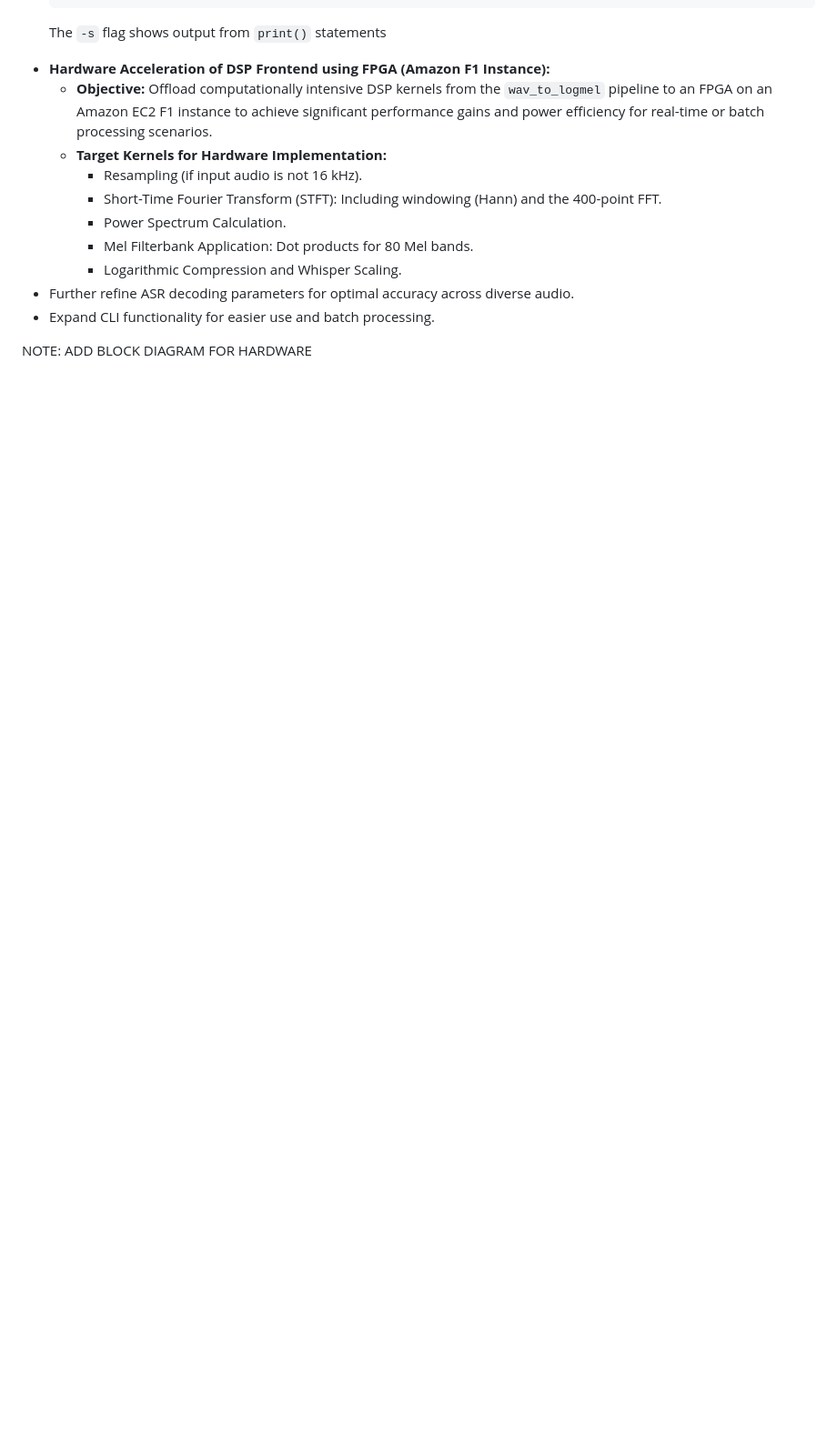
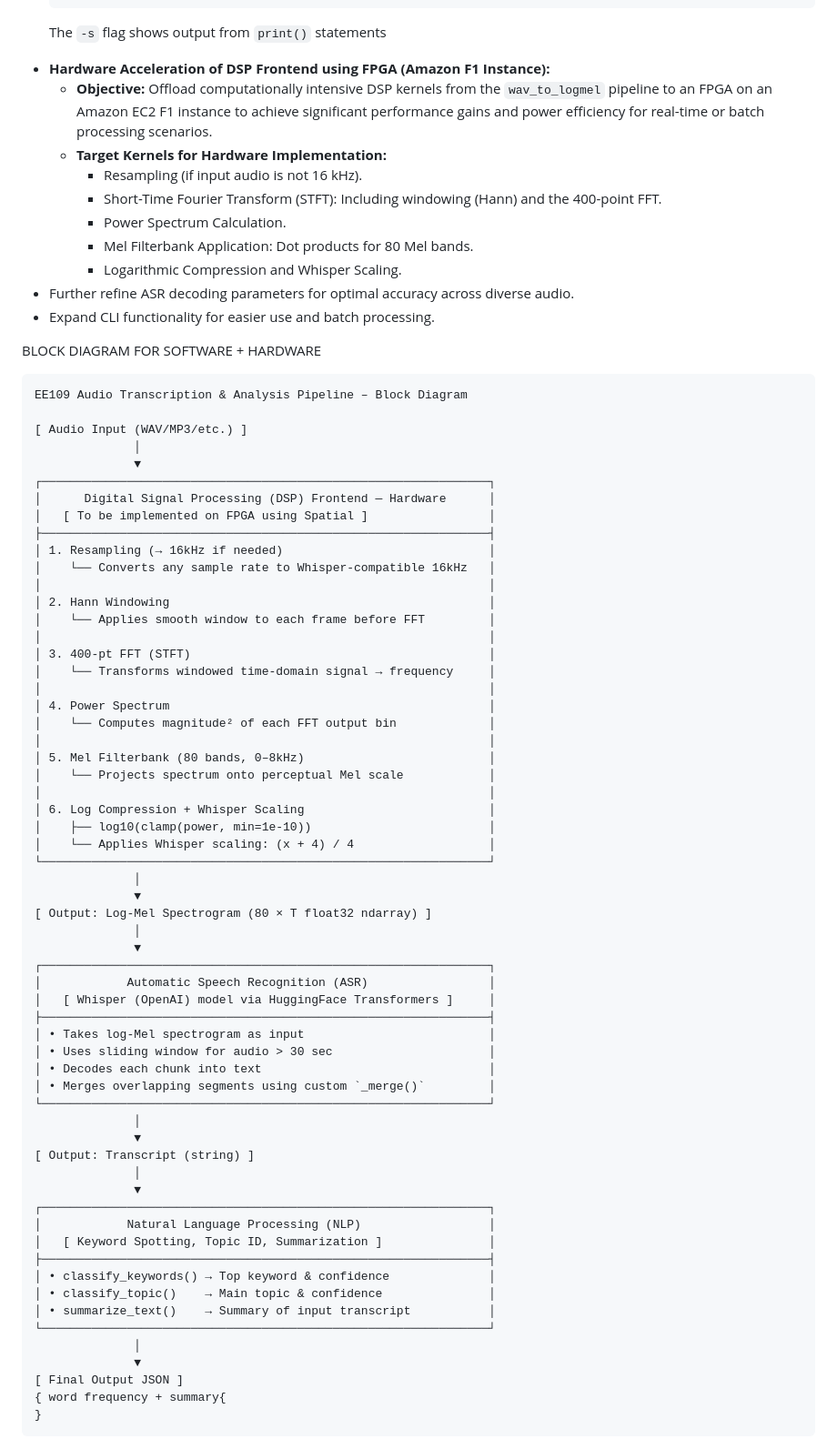
Before and after one commit to mohamedi01/ee109, a Markdown page: Final-Project/README.md, the part around the change. Shown at 91% size. Drawn GitHub-style; blank space fills up the shorter version.

```diff
--- a/Final-Project/README.md
+++ b/Final-Project/README.md
@@ -157,4 +157,67 @@ The project uses `pytest` for thorough testing of its components and the integra
 *   Further refine ASR decoding parameters for optimal accuracy across diverse audio.
 *   Expand CLI functionality for easier use and batch processing.
 
-NOTE: ADD BLOCK DIAGRAM FOR HARDWARE
+ BLOCK DIAGRAM FOR SOFTWARE + HARDWARE
+
+<pre>
+EE109 Audio Transcription & Analysis Pipeline – Block Diagram
+
+[ Audio Input (WAV/MP3/etc.) ]
+              │
+              ▼
+┌───────────────────────────────────────────────────────────────┐
+│      Digital Signal Processing (DSP) Frontend — Hardware      │
+│   [ To be implemented on FPGA using Spatial ]                 │
+├───────────────────────────────────────────────────────────────┤
+│ 1. Resampling (→ 16kHz if needed)                             │
+│    └── Converts any sample rate to Whisper-compatible 16kHz   │
+│                                                               │
+│ 2. Hann Windowing                                             │
+│    └── Applies smooth window to each frame before FFT         │
+│                                                               │
+│ 3. 400-pt FFT (STFT)                                          │
+│    └── Transforms windowed time-domain signal → frequency     │
+│                                                               │
+│ 4. Power Spectrum                                             │
+│    └── Computes magnitude² of each FFT output bin             │
+│                                                               │
+│ 5. Mel Filterbank (80 bands, 0–8kHz)                          │
+│    └── Projects spectrum onto perceptual Mel scale            │
+│                                                               │
+│ 6. Log Compression + Whisper Scaling                          │
+│    ├── log10(clamp(power, min=1e-10))                         │
+│    └── Applies Whisper scaling: (x + 4) / 4                   │
+└───────────────────────────────────────────────────────────────┘
+              │
+              ▼
+[ Output: Log-Mel Spectrogram (80 × T float32 ndarray) ]
+              │
+              ▼
+┌───────────────────────────────────────────────────────────────┐
+│            Automatic Speech Recognition (ASR)                 │
+│   [ Whisper (OpenAI) model via HuggingFace Transformers ]     │
+├───────────────────────────────────────────────────────────────┤
+│ • Takes log-Mel spectrogram as input                          │
+│ • Uses sliding window for audio > 30 sec                      │
+│ • Decodes each chunk into text                                │
+│ • Merges overlapping segments using custom `_merge()`         │
+└───────────────────────────────────────────────────────────────┘
+              │
+              ▼
+[ Output: Transcript (string) ]
+              │
+              ▼
+┌───────────────────────────────────────────────────────────────┐
+│            Natural Language Processing (NLP)                  │
+│   [ Keyword Spotting, Topic ID, Summarization ]               │
+├───────────────────────────────────────────────────────────────┤
+│ • classify_keywords() → Top keyword & confidence              │
+│ • classify_topic()    → Main topic & confidence               │
+│ • summarize_text()    → Summary of input transcript           │
+└───────────────────────────────────────────────────────────────┘
+              │
+              ▼
+[ Final Output JSON ]
+{ word frequency + summary{
+}
+</pre>
```
